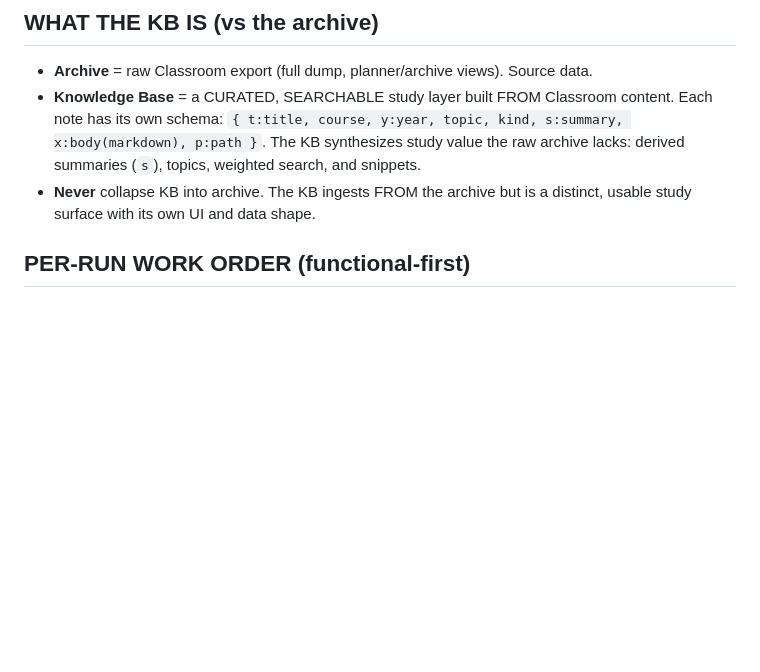
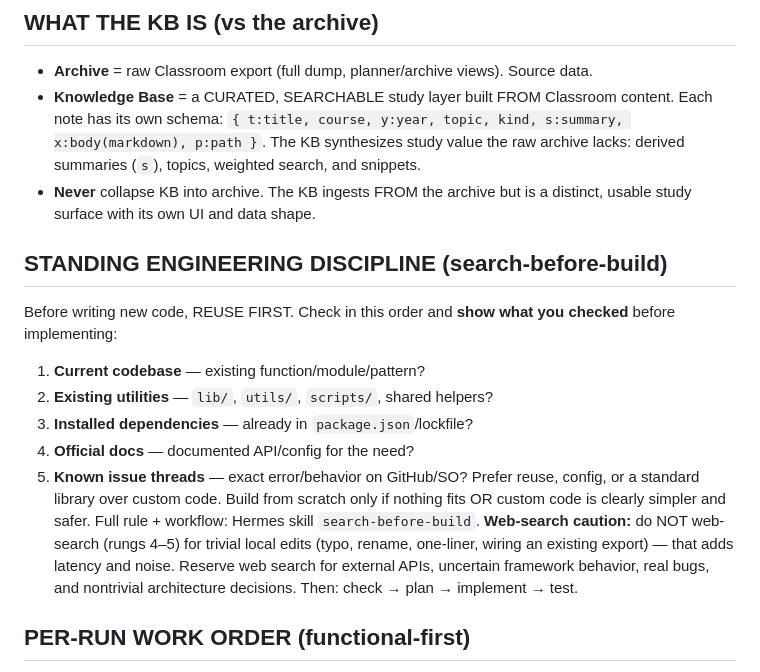
Before and after one commit to Pepuldope/Classroom-Knowledge-Base, a Markdown page: AGENTS.md, the part around the change. Rendered like a GitHub page; blank space fills up the shorter version.

Commit message:
docs(AGENTS): add standing search-before-build reuse discipline

```diff
--- a/AGENTS.md
+++ b/AGENTS.md
@@ -23,6 +23,22 @@ views). They are DIFFERENT things and must stay separate.
   topics, weighted search, and snippets.
 - **Never** collapse KB into archive. The KB ingests FROM the archive but is a
   distinct, usable study surface with its own UI and data shape.
+
+## STANDING ENGINEERING DISCIPLINE (search-before-build)
+Before writing new code, REUSE FIRST. Check in this order and **show what you
+checked** before implementing:
+1. **Current codebase** — existing function/module/pattern?
+2. **Existing utilities** — `lib/`, `utils/`, `scripts/`, shared helpers?
+3. **Installed dependencies** — already in `package.json`/lockfile?
+4. **Official docs** — documented API/config for the need?
+5. **Known issue threads** — exact error/behavior on GitHub/SO?
+Prefer reuse, config, or a standard library over custom code. Build from scratch
+only if nothing fits OR custom code is clearly simpler and safer. Full rule +
+workflow: Hermes skill `search-before-build`.
+**Web-search caution:** do NOT web-search (rungs 4–5) for trivial local edits
+(typo, rename, one-liner, wiring an existing export) — that adds latency and noise.
+Reserve web search for external APIs, uncertain framework behavior, real bugs, and
+nontrivial architecture decisions. Then: check → plan → implement → test.
 
 ## PER-RUN WORK ORDER (functional-first)
 0. **PROVE IT IS POPULATED.** After ANY ingestion change, hit the live
```
